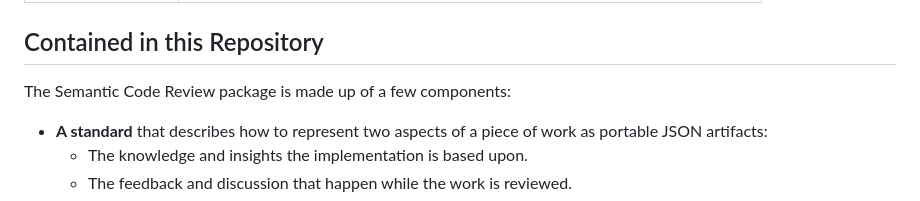
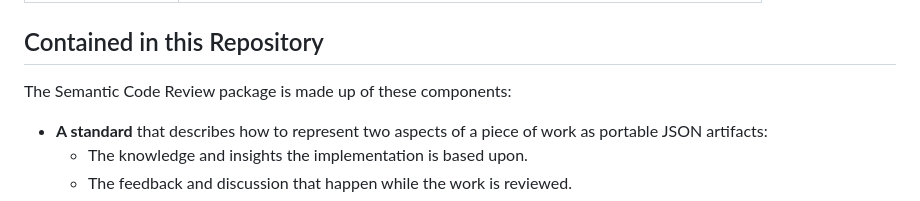
Before and after one commit to MortenChristiansenOrg/semantic-code-review, a Markdown page: README.md, the part around the change. Drawn GitHub-style.

Commit message:
Adjusted wording

```diff
--- a/README.md
+++ b/README.md
@@ -92,7 +92,7 @@ story using semantic flow") or with explicit commands:
 
 ## Contained in this Repository
 
-The Semantic Code Review package is made up of a few components:
+The Semantic Code Review package is made up of these components:
 
 - **A standard** that describes how to represent two aspects of a piece of work
   as portable JSON artifacts:
```
